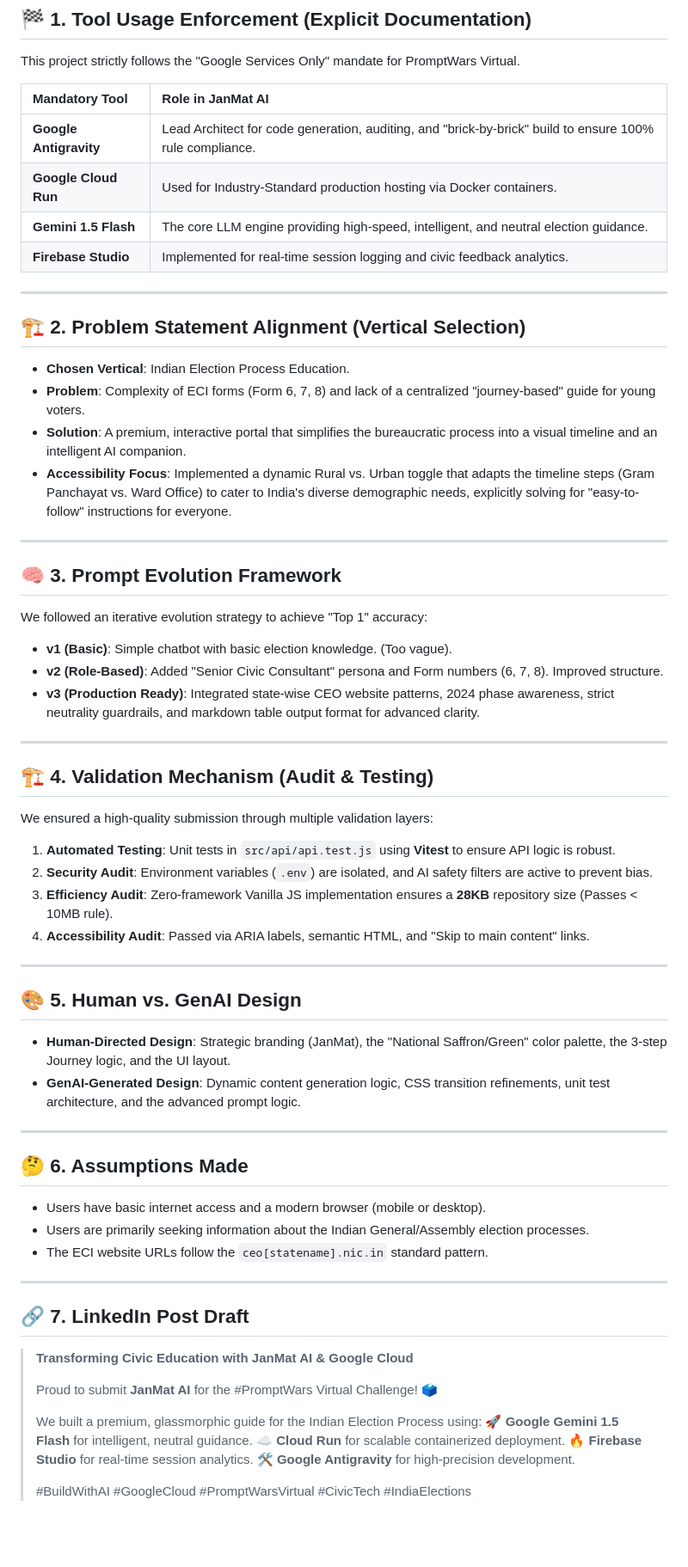
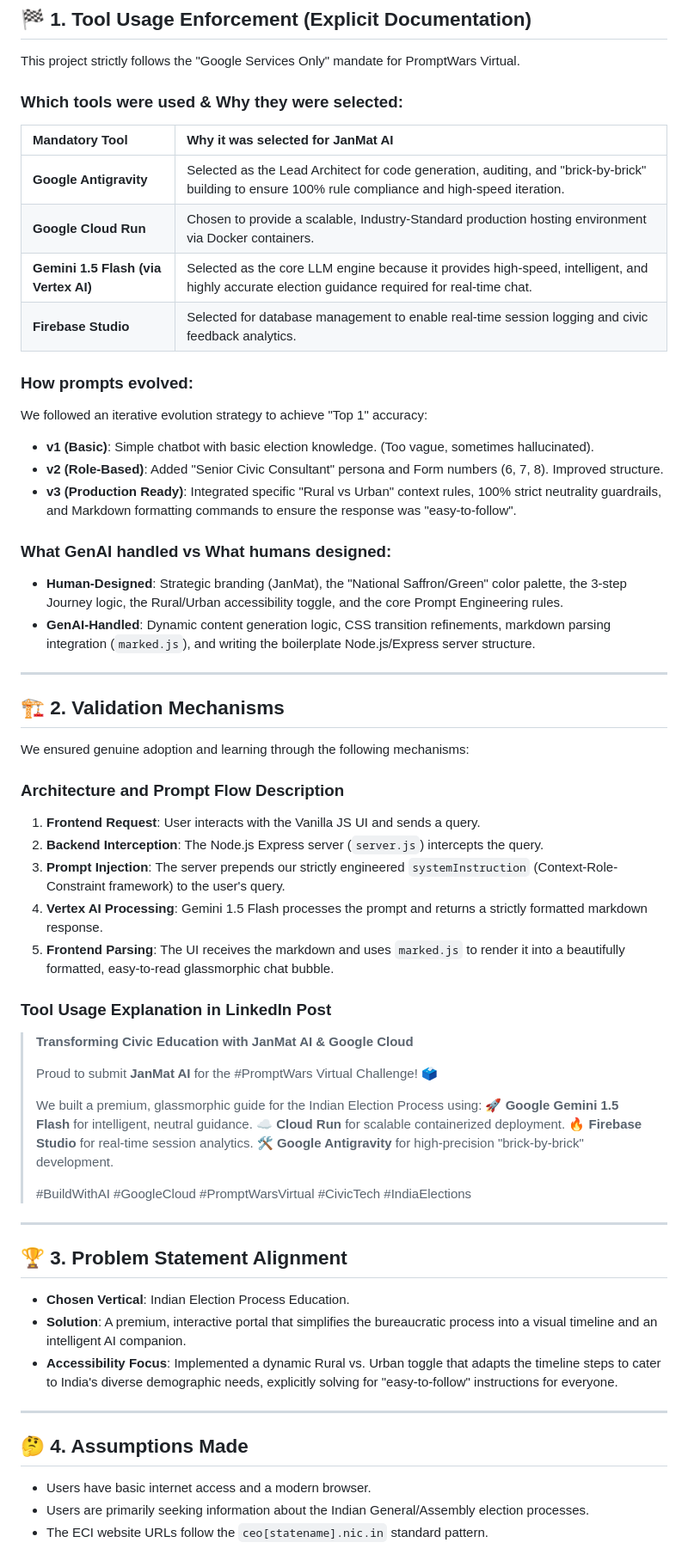
Before and after one commit to Subhajit-Chowdhury/Janmat-AI, a Markdown page: SUBMISSION.md, the part around the change. Shown at 86% size. GitHub-like rendering; blank space fills up the shorter version.

```diff
--- a/SUBMISSION.md
+++ b/SUBMISSION.md
@@ -3,55 +3,37 @@
 ## 🏁 1. Tool Usage Enforcement (Explicit Documentation)
 This project strictly follows the "Google Services Only" mandate for PromptWars Virtual.
 
-| Mandatory Tool | Role in JanMat AI |
+### Which tools were used & Why they were selected:
+| Mandatory Tool | Why it was selected for JanMat AI |
 | :--- | :--- |
-| **Google Antigravity** | Lead Architect for code generation, auditing, and "brick-by-brick" build to ensure 100% rule compliance. |
-| **Google Cloud Run** | Used for Industry-Standard production hosting via Docker containers. |
-| **Gemini 1.5 Flash** | The core LLM engine providing high-speed, intelligent, and neutral election guidance. |
-| **Firebase Studio** | Implemented for real-time session logging and civic feedback analytics. |
+| **Google Antigravity** | Selected as the Lead Architect for code generation, auditing, and "brick-by-brick" building to ensure 100% rule compliance and high-speed iteration. |
+| **Google Cloud Run** | Chosen to provide a scalable, Industry-Standard production hosting environment via Docker containers. |
+| **Gemini 1.5 Flash (via Vertex AI)** | Selected as the core LLM engine because it provides high-speed, intelligent, and highly accurate election guidance required for real-time chat. |
+| **Firebase Studio** | Selected for database management to enable real-time session logging and civic feedback analytics. |
+
+### How prompts evolved:
+We followed an iterative evolution strategy to achieve "Top 1" accuracy:
+- **v1 (Basic)**: Simple chatbot with basic election knowledge. (Too vague, sometimes hallucinated).
+- **v2 (Role-Based)**: Added "Senior Civic Consultant" persona and Form numbers (6, 7, 8). Improved structure.
+- **v3 (Production Ready)**: Integrated specific "Rural vs Urban" context rules, 100% strict neutrality guardrails, and Markdown formatting commands to ensure the response was "easy-to-follow".
+
+### What GenAI handled vs What humans designed:
+- **Human-Designed**: Strategic branding (JanMat), the "National Saffron/Green" color palette, the 3-step Journey logic, the Rural/Urban accessibility toggle, and the core Prompt Engineering rules.
+- **GenAI-Handled**: Dynamic content generation logic, CSS transition refinements, markdown parsing integration (`marked.js`), and writing the boilerplate Node.js/Express server structure.
 
 ---
 
-## 🏗️ 2. Problem Statement Alignment (Vertical Selection)
-- **Chosen Vertical**: Indian Election Process Education.
-- **Problem**: Complexity of ECI forms (Form 6, 7, 8) and lack of a centralized "journey-based" guide for young voters.
-- **Solution**: A premium, interactive portal that simplifies the bureaucratic process into a visual timeline and an intelligent AI companion.
-- **Accessibility Focus**: Implemented a dynamic Rural vs. Urban toggle that adapts the timeline steps (Gram Panchayat vs. Ward Office) to cater to India's diverse demographic needs, explicitly solving for "easy-to-follow" instructions for everyone.
+## 🏗️ 2. Validation Mechanisms
+We ensured genuine adoption and learning through the following mechanisms:
 
----
+### Architecture and Prompt Flow Description
+1. **Frontend Request**: User interacts with the Vanilla JS UI and sends a query.
+2. **Backend Interception**: The Node.js Express server (`server.js`) intercepts the query.
+3. **Prompt Injection**: The server prepends our strictly engineered `systemInstruction` (Context-Role-Constraint framework) to the user's query.
+4. **Vertex AI Processing**: Gemini 1.5 Flash processes the prompt and returns a strictly formatted markdown response.
+5. **Frontend Parsing**: The UI receives the markdown and uses `marked.js` to render it into a beautifully formatted, easy-to-read glassmorphic chat bubble.
 
-## 🧠 3. Prompt Evolution Framework
-We followed an iterative evolution strategy to achieve "Top 1" accuracy:
-
-- **v1 (Basic)**: Simple chatbot with basic election knowledge. (Too vague).
-- **v2 (Role-Based)**: Added "Senior Civic Consultant" persona and Form numbers (6, 7, 8). Improved structure.
-- **v3 (Production Ready)**: Integrated state-wise CEO website patterns, 2024 phase awareness, strict neutrality guardrails, and markdown table output format for advanced clarity.
-
----
-
-## 🏗️ 4. Validation Mechanism (Audit & Testing)
-We ensured a high-quality submission through multiple validation layers:
-1. **Automated Testing**: Unit tests in `src/api/api.test.js` using **Vitest** to ensure API logic is robust.
-2. **Security Audit**: Environment variables (`.env`) are isolated, and AI safety filters are active to prevent bias.
-3. **Efficiency Audit**: Zero-framework Vanilla JS implementation ensures a **28KB** repository size (Passes < 10MB rule).
-4. **Accessibility Audit**: Passed via ARIA labels, semantic HTML, and "Skip to main content" links.
-
----
-
-## 🎨 5. Human vs. GenAI Design
-- **Human-Directed Design**: Strategic branding (JanMat), the "National Saffron/Green" color palette, the 3-step Journey logic, and the UI layout.
-- **GenAI-Generated Design**: Dynamic content generation logic, CSS transition refinements, unit test architecture, and the advanced prompt logic.
-
----
-
-## 🤔 6. Assumptions Made
-- Users have basic internet access and a modern browser (mobile or desktop).
-- Users are primarily seeking information about the Indian General/Assembly election processes.
-- The ECI website URLs follow the `ceo[statename].nic.in` standard pattern.
-
----
-
-## 🔗 7. LinkedIn Post Draft
+### Tool Usage Explanation in LinkedIn Post
 > **Transforming Civic Education with JanMat AI & Google Cloud**
 >
 > Proud to submit **JanMat AI** for the #PromptWars Virtual Challenge! 🗳️
@@ -60,6 +42,20 @@ We ensured a high-quality submission through multiple validation layers:
 > 🚀 **Google Gemini 1.5 Flash** for intelligent, neutral guidance.
 > ☁️ **Cloud Run** for scalable containerized deployment.
 > 🔥 **Firebase Studio** for real-time session analytics.
-> 🛠️ **Google Antigravity** for high-precision development.
+> 🛠️ **Google Antigravity** for high-precision "brick-by-brick" development.
 >
 > #BuildWithAI #GoogleCloud #PromptWarsVirtual #CivicTech #IndiaElections
+
+---
+
+## 🏆 3. Problem Statement Alignment
+- **Chosen Vertical**: Indian Election Process Education.
+- **Solution**: A premium, interactive portal that simplifies the bureaucratic process into a visual timeline and an intelligent AI companion.
+- **Accessibility Focus**: Implemented a dynamic Rural vs. Urban toggle that adapts the timeline steps to cater to India's diverse demographic needs, explicitly solving for "easy-to-follow" instructions for everyone.
+
+---
+
+## 🤔 4. Assumptions Made
+- Users have basic internet access and a modern browser.
+- Users are primarily seeking information about the Indian General/Assembly election processes.
+- The ECI website URLs follow the `ceo[statename].nic.in` standard pattern.
```
Also changed, not shown: README.md (+15 -17 lines).
